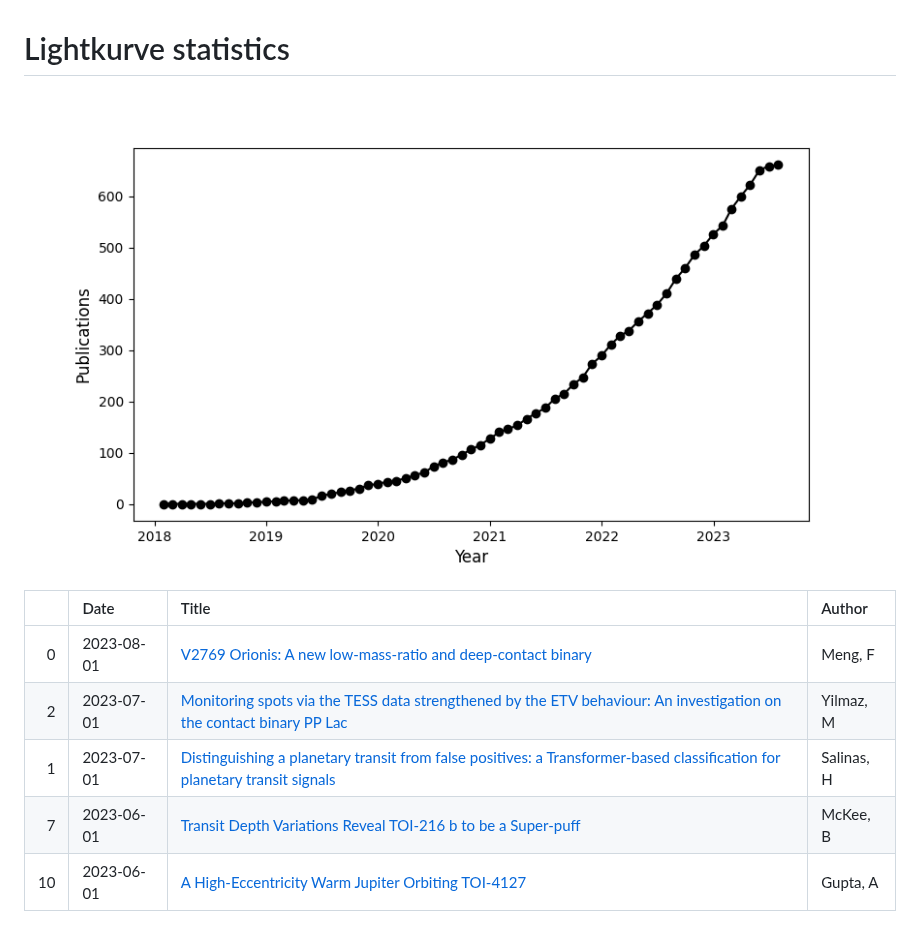
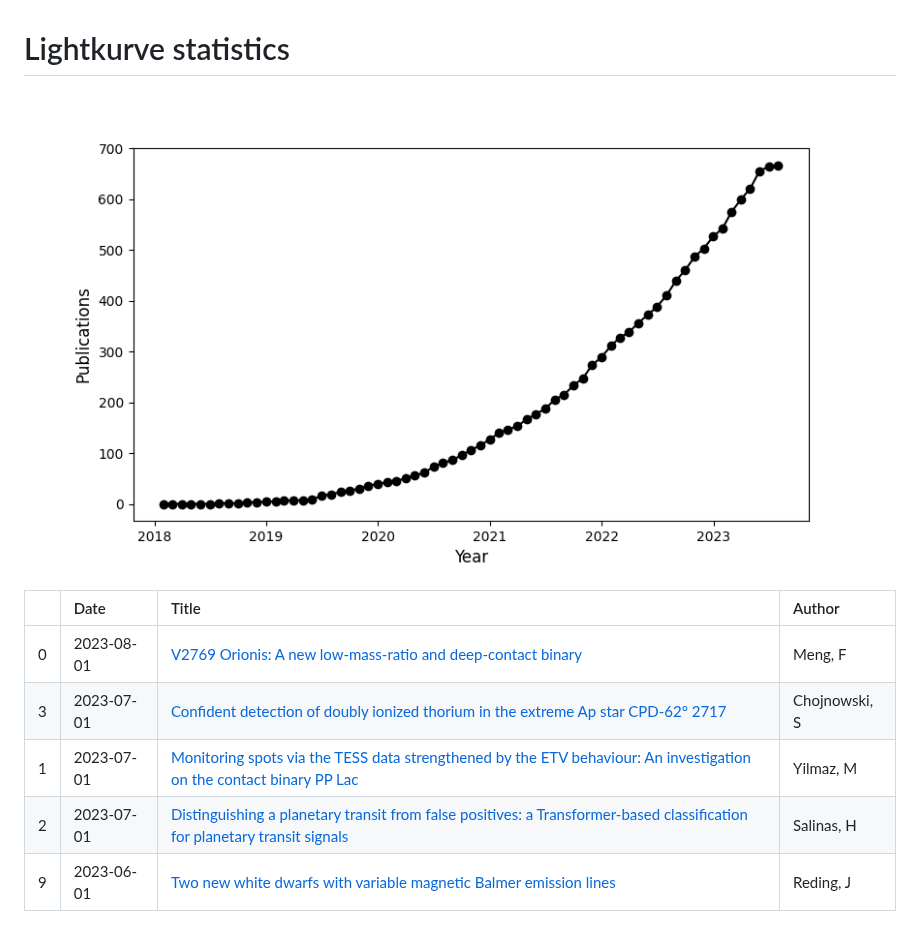
Before and after one commit to danhey/lightkurve-stats, a Markdown page: readme.md, the part around the change. Rendered like a GitHub page; pictures changed too: lightkurve-publications.png.

Commit message:
updated logs

```diff
--- a/readme.md
+++ b/readme.md
@@ -3,10 +3,10 @@
 
 ![publications](lightkurve-publications.png)
 
-|    | Date       | Title                                                                                                                                                                                       | Author     |
-|---:|:-----------|:--------------------------------------------------------------------------------------------------------------------------------------------------------------------------------------------|:-----------|
-|  0 | 2023-08-01 | [V2769 Orionis: A new low-mass-ratio and deep-contact binary](https://ui.adsabs.harvard.edu/abs/2023NewA..10202034M/abstract)                                                               | Meng, F    |
-|  2 | 2023-07-01 | [Monitoring spots via the TESS data strengthened by the ETV behaviour: An investigation on the contact binary PP Lac](https://ui.adsabs.harvard.edu/abs/2023NewA..10102022Y/abstract)       | Yilmaz, M  |
-|  1 | 2023-07-01 | [Distinguishing a planetary transit from false positives: a Transformer-based classification for planetary transit signals](https://ui.adsabs.harvard.edu/abs/2023MNRAS.522.3201S/abstract) | Salinas, H |
-|  7 | 2023-06-01 | [Transit Depth Variations Reveal TOI-216 b to be a Super-puff](https://ui.adsabs.harvard.edu/abs/2023AJ....165..236M/abstract)                                                              | McKee, B   |
-| 10 | 2023-06-01 | [A High-Eccentricity Warm Jupiter Orbiting TOI-4127](https://ui.adsabs.harvard.edu/abs/2023AJ....165..234G/abstract)                                                                        | Gupta, A   |
+|    | Date       | Title                                                                                                                                                                                       | Author        |
+|---:|:-----------|:--------------------------------------------------------------------------------------------------------------------------------------------------------------------------------------------|:--------------|
+|  0 | 2023-08-01 | [V2769 Orionis: A new low-mass-ratio and deep-contact binary](https://ui.adsabs.harvard.edu/abs/2023NewA..10202034M/abstract)                                                               | Meng, F       |
+|  3 | 2023-07-01 | [Confident detection of doubly ionized thorium in the extreme Ap star CPD-62° 2717](https://ui.adsabs.harvard.edu/abs/2023MNRAS.522.5931C/abstract)                                         | Chojnowski, S |
+|  1 | 2023-07-01 | [Monitoring spots via the TESS data strengthened by the ETV behaviour: An investigation on the contact binary PP Lac](https://ui.adsabs.harvard.edu/abs/2023NewA..10102022Y/abstract)       | Yilmaz, M     |
+|  2 | 2023-07-01 | [Distinguishing a planetary transit from false positives: a Transformer-based classification for planetary transit signals](https://ui.adsabs.harvard.edu/abs/2023MNRAS.522.3201S/abstract) | Salinas, H    |
+|  9 | 2023-06-01 | [Two new white dwarfs with variable magnetic Balmer emission lines](https://ui.adsabs.harvard.edu/abs/2023MNRAS.522..693R/abstract)                                                         | Reding, J     |
```
Also changed, not shown: 1 other file.
